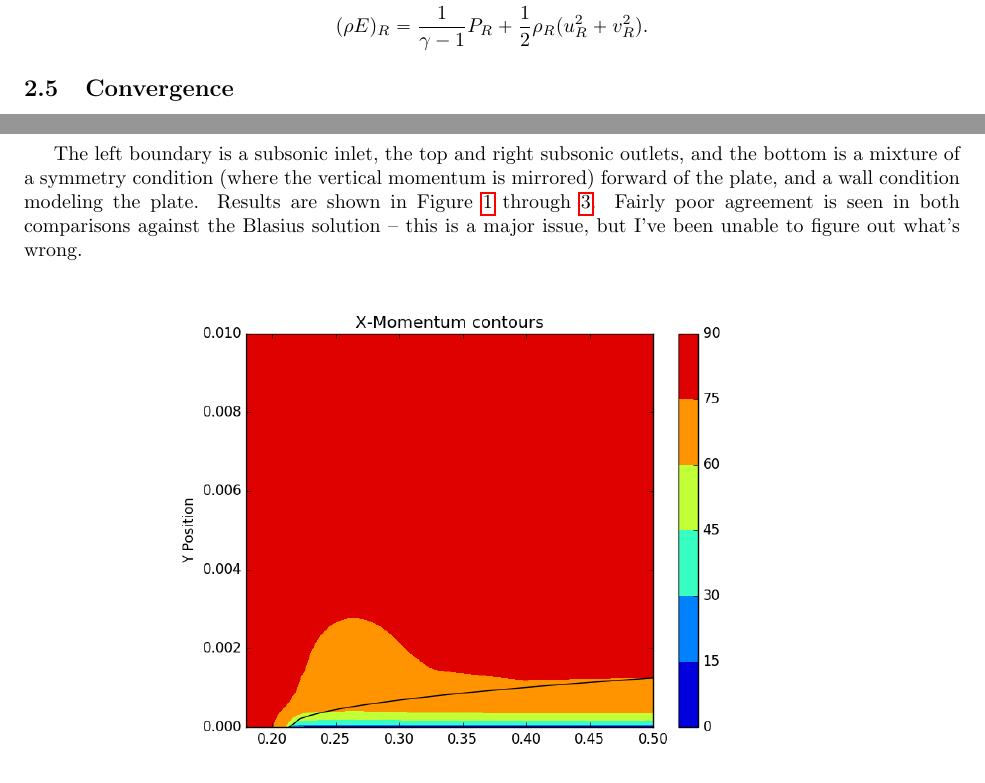
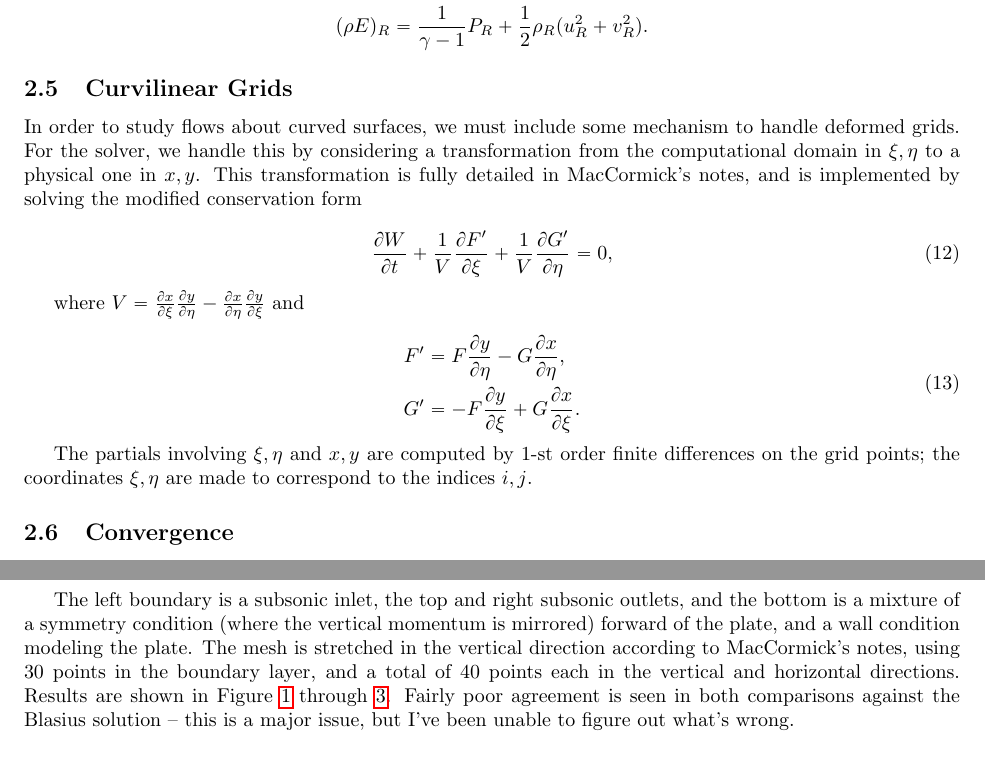
Before and after one commit to zdelrosario/flow, a LaTeX document (report/writeup.tex): two parts of pages 3 and 4 of 8, joined at a grey line, cut so that both start at the same text. Compiled offline with pdfLaTeX.

Commit message:
updated report with curvilinear grid stuff

```diff
--- a/report/writeup.tex
+++ b/report/writeup.tex
@@ -166,6 +166,24 @@ Then the ghost state value is
 \end{aligned}
 \end{equation}
 
+\subsection{Curvilinear Grids}
+In order to study flows about curved surfaces, we must include some mechanism to handle deformed grids. For the solver, we handle this by considering a transformation from the computational domain in $\xi,\eta$ to a physical one in $x,y$. This transformation is fully detailed in MacCormick's notes, and is implemented by solving the modified conservation form
+
+\begin{equation}
+\frac{\partial W}{\partial t} + \frac{1}{V}\frac{\partial F'}{\partial \xi} + \frac{1}{V}\frac{\partial G'}{\partial \eta} = 0,
+\end{equation}
+
+where $V=\frac{\partial x}{\partial \xi}\frac{\partial y}{\partial \eta} - \frac{\partial x}{\partial \eta}\frac{\partial y}{\partial \xi}$ and
+
+\begin{equation}
+\begin{aligned}
+F' &= F\frac{\partial y}{\partial \eta} - G\frac{\partial x}{\partial \eta}, \\
+G' &=-F\frac{\partial y}{\partial \xi} + G\frac{\partial x}{\partial \xi}.
+\end{aligned}
+\end{equation}
+
+The partials involving $\xi,\eta$ and $x,y$ are computed by 1-st order finite differences on the grid points; the coordinates $\xi,\eta$ are made to correspond to the indices $i,j$.
+
 \subsection{Convergence}
 The Residual described below is defined as
 
@@ -186,7 +204,7 @@ Our first test case is an attempt to reproduce the classical result of a Blasius
 W_{\infty} = (1.1462 \text{kg}/\text{m}^3,79.0076\text{kg}*\text{m}/\text{s},0\text{kg}*\text{m}/\text{s},3.4218\times10^5\text{J}/\text{m}^3)^T.
 \end{equation*}
 
-The left boundary is a subsonic inlet, the top and right subsonic outlets, and the bottom is a mixture of a symmetry condition (where the vertical momentum is mirrored) forward of the plate, and a wall condition modeling the plate. Results are shown in Figure \ref{fig:plate_contour} through \ref{fig:plate_convergence}. Fairly poor agreement is seen in both comparisons against the Blasius solution -- this is a major issue, but I've been unable to figure out what's wrong.
+The left boundary is a subsonic inlet, the top and right subsonic outlets, and the bottom is a mixture of a symmetry condition (where the vertical momentum is mirrored) forward of the plate, and a wall condition modeling the plate. The mesh is stretched in the vertical direction according to MacCormick's notes, using 30 points in the boundary layer, and a total of 40 points each in the vertical and horizontal directions. Results are shown in Figure \ref{fig:plate_contour} through \ref{fig:plate_convergence}. Fairly poor agreement is seen in both comparisons against the Blasius solution -- this is a major issue, but I've been unable to figure out what's wrong.
 
 \begin{figure}[!ht]
 \centering
```
Also changed, not shown: report/writeup.pdf, report/writeup.tex (3 more changed lines).
